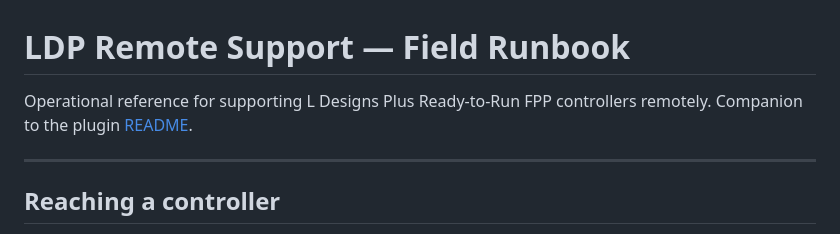
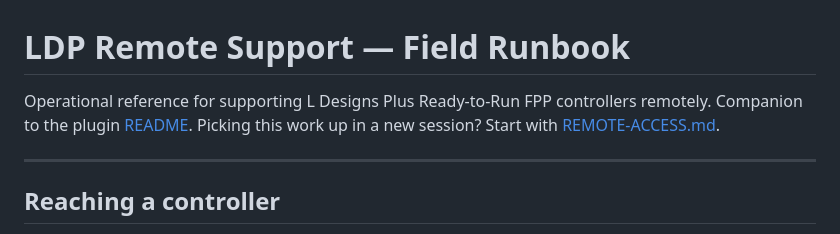
Before and after one commit to LDPDante/fpp-ldp-remote-support, a Markdown page: docs/RUNBOOK.md, the part around the change. GitHub-like rendering.

```diff
--- a/docs/RUNBOOK.md
+++ b/docs/RUNBOOK.md
@@ -1,7 +1,8 @@
 # LDP Remote Support — Field Runbook
 
 Operational reference for supporting L Designs Plus Ready-to-Run FPP controllers
-remotely. Companion to the plugin [README](../README.md).
+remotely. Companion to the plugin [README](../README.md). Picking this work up in a
+new session? Start with [REMOTE-ACCESS.md](REMOTE-ACCESS.md).
 
 ---
 
```
Also changed, not shown: docs/REMOTE-ACCESS.md (added, +165 -0 lines).
